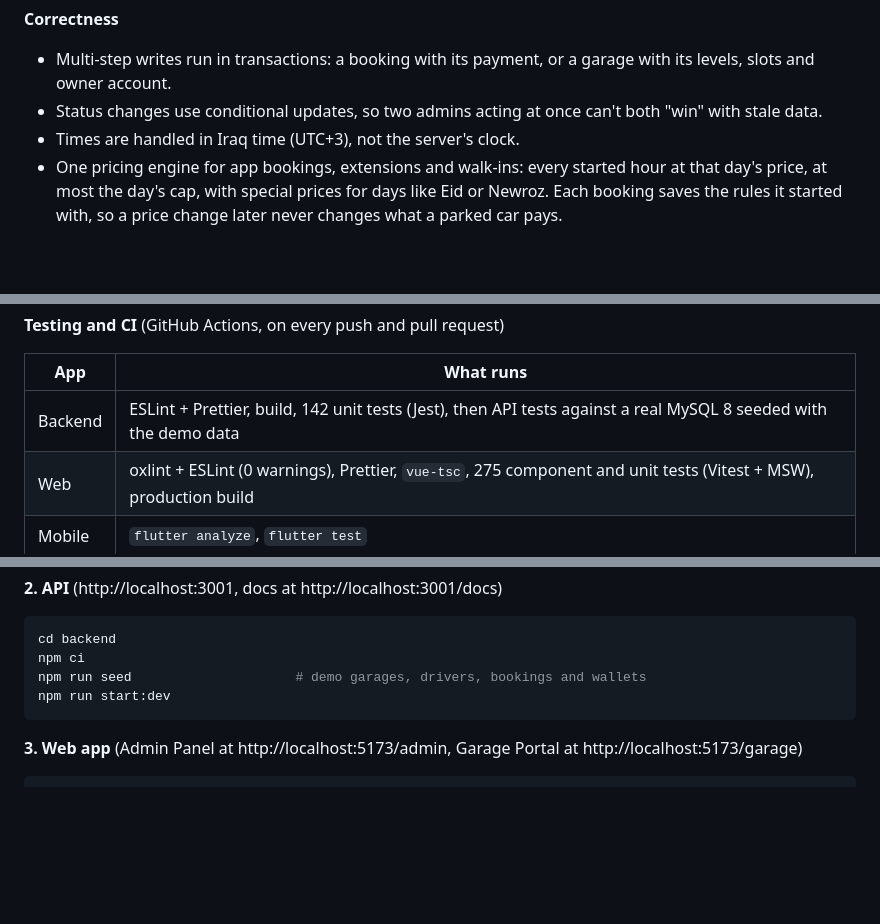
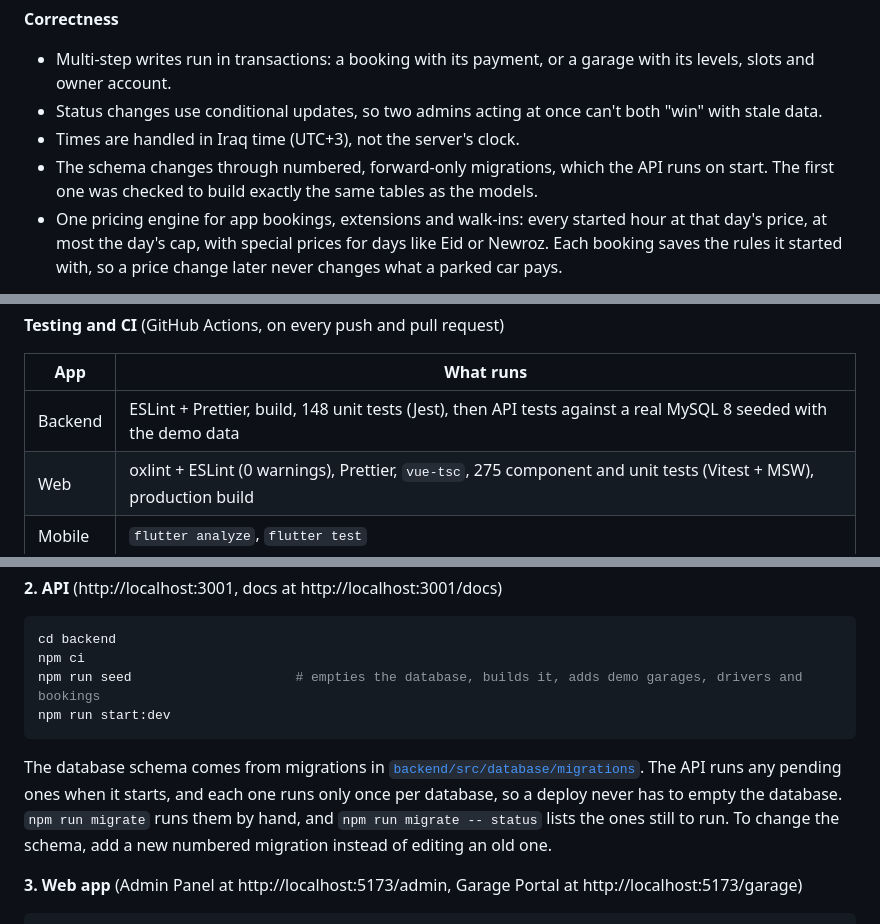
Before and after one commit to diladev/parkeasy, a Markdown page: README.md, 3 parts joined by grey strips. Rendered like a GitHub page; blank space fills up the shorter version.

Commit message:
Document database migrations
- Added how the schema changes and the migrate commands
- Updated the test count

````diff
--- a/README.md
+++ b/README.md
@@ -61,6 +61,7 @@ flowchart LR
 - Multi-step writes run in transactions: a booking with its payment, or a garage with its levels, slots and owner account.
 - Status changes use conditional updates, so two admins acting at once can't both "win" with stale data.
 - Times are handled in Iraq time (UTC+3), not the server's clock.
+- The schema changes through numbered, forward-only migrations, which the API runs on start. The first one was checked to build exactly the same tables as the models.
 - One pricing engine for app bookings, extensions and walk-ins: every started hour at that day's price, at most the day's cap, with special prices for days like Eid or Newroz. Each booking saves the rules it started with, so a price change later never changes what a parked car pays.
 
 **Kurdish and accessibility**
@@ -72,7 +73,7 @@ flowchart LR
 
 | App | What runs |
 |---|---|
-| Backend | ESLint + Prettier, build, 142 unit tests (Jest), then API tests against a real MySQL 8 seeded with the demo data |
+| Backend | ESLint + Prettier, build, 148 unit tests (Jest), then API tests against a real MySQL 8 seeded with the demo data |
 | Web | oxlint + ESLint (0 warnings), Prettier, `vue-tsc`, 275 component and unit tests (Vitest + MSW), production build |
 | Mobile | `flutter analyze`, `flutter test` |
 
@@ -95,9 +96,10 @@ docker compose up -d db          # MySQL 8 on localhost:3306, using DB_NAME and
 ```bash
 cd backend
 npm ci
-npm run seed                     # demo garages, drivers, bookings and wallets
+npm run seed                     # empties the database, builds it, adds demo garages, drivers and bookings
 npm run start:dev
 ```
+The database schema comes from migrations in [`backend/src/database/migrations`](./backend/src/database/migrations). The API runs any pending ones when it starts, and each one runs only once per database, so a deploy never has to empty the database. `npm run migrate` runs them by hand, and `npm run migrate -- status` lists the ones still to run. To change the schema, add a new numbered migration instead of editing an old one.
 
 **3. Web app** (Admin Panel at http://localhost:5173/admin, Garage Portal at http://localhost:5173/garage)
 ```bash
````
